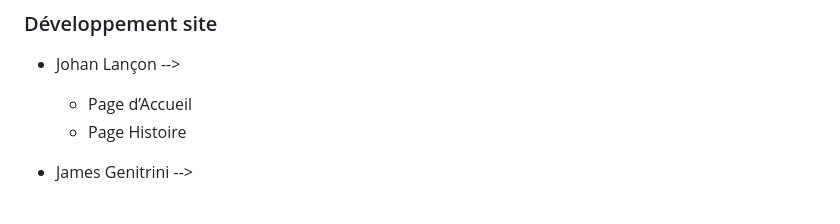
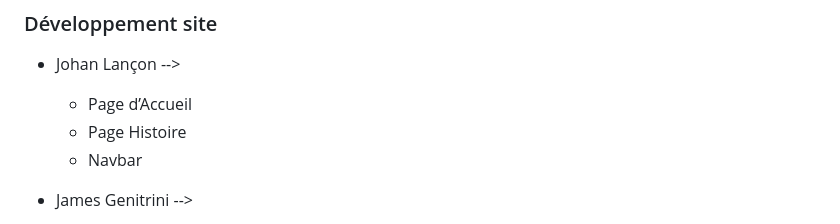
Before and after one commit to jgenitri-iut90/s1-2023-ihm, a Markdown page: README.md, the part around one of its changes. Rendered like a GitHub page.

```diff
--- a/README.md
+++ b/README.md
@@ -103,6 +103,7 @@ Vérification W3C : [Validation W3C de la page Statistiques](https://validator.w
 - Johan Lançon -->
   - Page d’Accueil
   - Page Histoire
+  - Navbar
 
 - James Genitrini -->
   - Footer
```
Also changed, not shown: other parts of README.md (+4 -0 lines).
